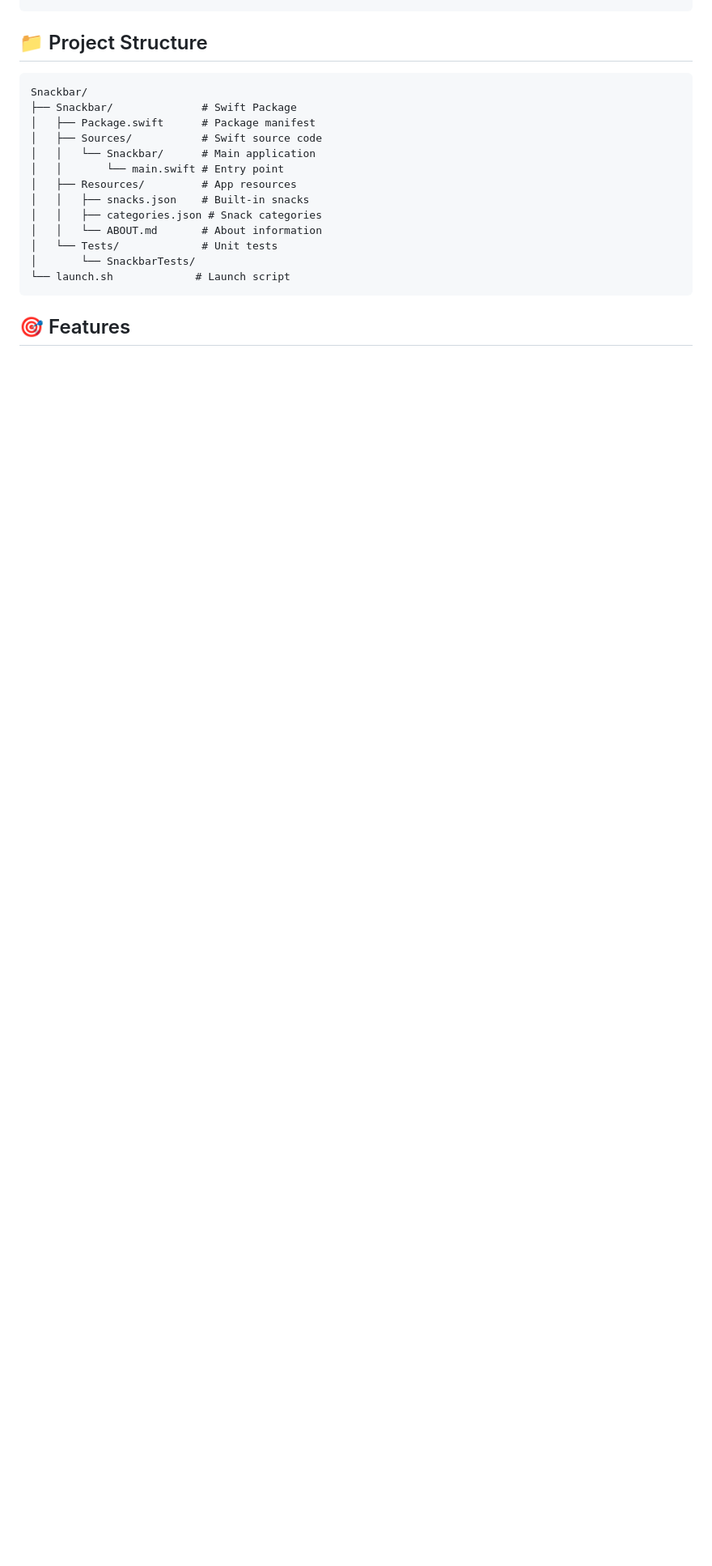
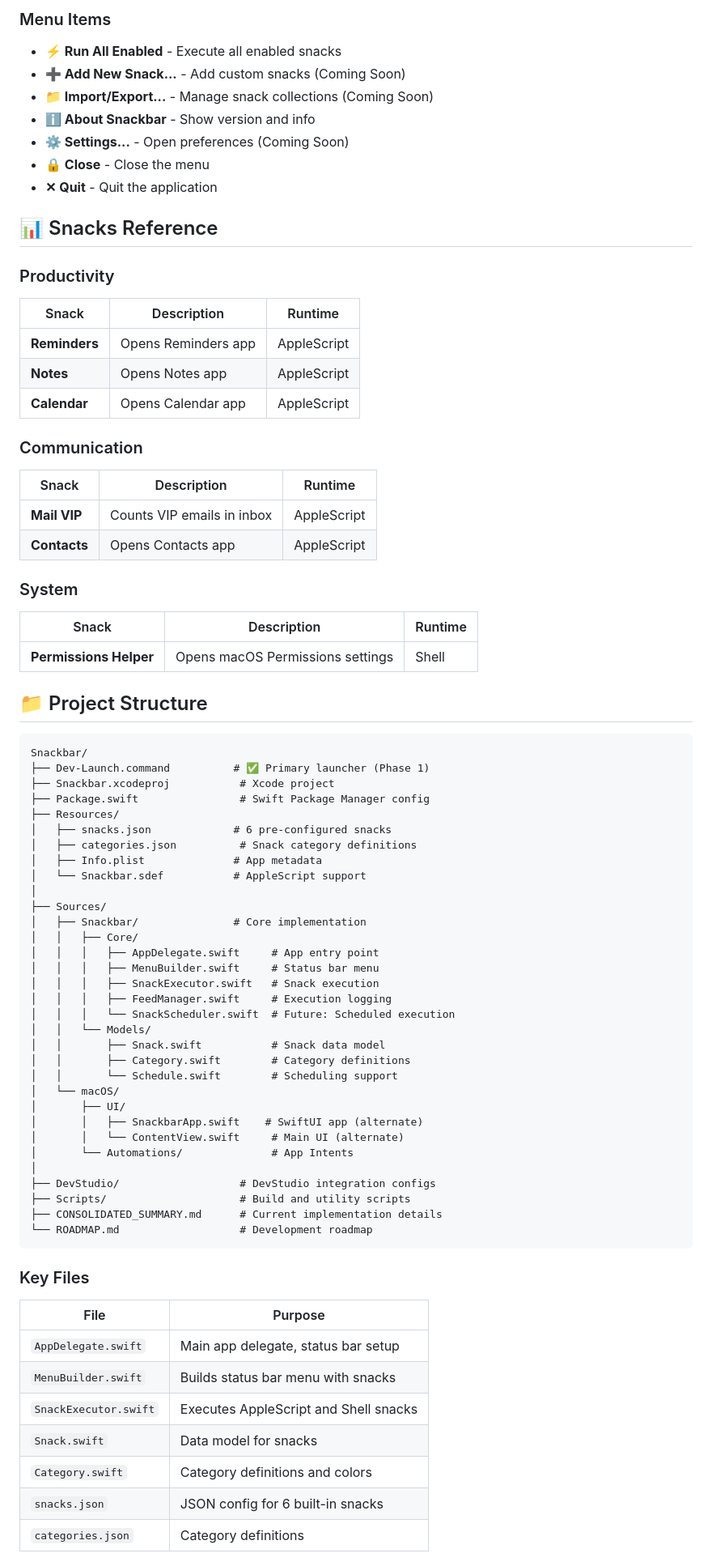
Before and after one commit to OkAgentDigital/McSnackbar, a Markdown page: README.md, the part around one of its changes. Shown at 81% size. GitHub-like rendering; blank space fills up the shorter version.

````diff
--- a/README.md
+++ b/README.md
@@ -14,21 +63,77 @@ A native macOS menu bar application for running AppleScript and shell scripts wi
+### Menu Items
+- **⚡ Run All Enabled** - Execute all enabled snacks
+- **➕ Add New Snack...** - Add custom snacks (Coming Soon)
+- **📁 Import/Export...** - Manage snack collections (Coming Soon)
+- **ℹ️ About Snackbar** - Show version and info
+- **⚙️ Settings...** - Open preferences (Coming Soon)
+- **🔒 Close** - Close the menu
+- **✕ Quit** - Quit the application
+
+## 📊 Snacks Reference
+
+### Productivity
+| Snack | Description | Runtime |
+|-------|-------------|---------|
+| **Reminders** | Opens Reminders app | AppleScript |
+| **Notes** | Opens Notes app | AppleScript |
+| **Calendar** | Opens Calendar app | AppleScript |
+
+### Communication
+| Snack | Description | Runtime |
+|-------|-------------|---------|
+| **Mail VIP** | Counts VIP emails in inbox | AppleScript |
+| **Contacts** | Opens Contacts app | AppleScript |
+
+### System
+| Snack | Description | Runtime |
+|-------|-------------|---------|
+| **Permissions Helper** | Opens macOS Permissions settings | Shell |
 
 ## 📁 Project Structure
 
 ```
 Snackbar/
-├── Snackbar/              # Swift Package
-│   ├── Package.swift      # Package manifest
-│   ├── Sources/           # Swift source code
-│   │   └── Snackbar/      # Main application
-│   │       └── main.swift # Entry point
-│   ├── Resources/         # App resources
-│   │   ├── snacks.json    # Built-in snacks
-│   │   ├── categories.json # Snack categories
-│   │   └── ABOUT.md       # About information
-│   └── Tests/             # Unit tests
-│       └── SnackbarTests/
-└── launch.sh             # Launch script
+├── Dev-Launch.command          # ✅ Primary launcher (Phase 1)
+├── Snackbar.xcodeproj           # Xcode project
+├── Package.swift                # Swift Package Manager config
+├── Resources/
+│   ├── snacks.json             # 6 pre-configured snacks
+│   ├── categories.json          # Snack category definitions
+│   ├── Info.plist              # App metadata
+│   └── Snackbar.sdef           # AppleScript support
+│
+├── Sources/
+│   ├── Snackbar/               # Core implementation
+│   │   ├── Core/
+│   │   │   ├── AppDelegate.swift     # App entry point
+│   │   │   ├── MenuBuilder.swift     # Status bar menu
+│   │   │   ├── SnackExecutor.swift   # Snack execution
+│   │   │   ├── FeedManager.swift     # Execution logging
+│   │   │   └── SnackScheduler.swift  # Future: Scheduled execution
+│   │   └── Models/
+│   │       ├── Snack.swift           # Snack data model
+│   │       ├── Category.swift        # Category definitions
+│   │       └── Schedule.swift        # Scheduling support
+│   └── macOS/
+│       ├── UI/
+│       │   ├── SnackbarApp.swift    # SwiftUI app (alternate)
+│       │   └── ContentView.swift     # Main UI (alternate)
+│       └── Automations/              # App Intents
+│
+├── DevStudio/                   # DevStudio integration configs
+├── Scripts/                     # Build and utility scripts
+├── CONSOLIDATED_SUMMARY.md      # Current implementation details
+└── ROADMAP.md                   # Development roadmap
 ```
 
-## 🎯 Features
+### Key Files
+| File | Purpose |
+|------|---------|
+| `AppDelegate.swift` | Main app delegate, status bar setup |
+| `MenuBuilder.swift` | Builds status bar menu with snacks |
+| `SnackExecutor.swift` | Executes AppleScript and Shell snacks |
+| `Snack.swift` | Data model for snacks |
+| `Category.swift` | Category definitions and colors |
+| `snacks.json` | JSON config for 6 built-in snacks |
+| `categories.json` | Category definitions |
 
````
Also changed, not shown: other parts of README.md (+133 -77 lines).
